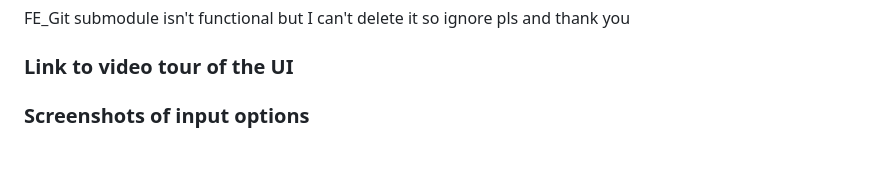
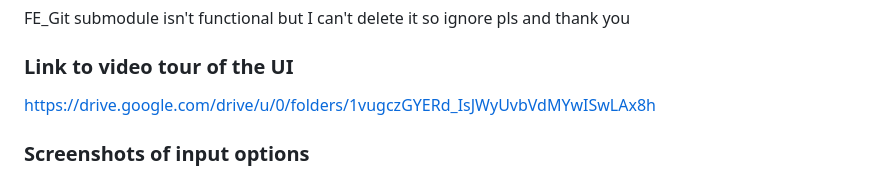
Before and after one commit to peppimakinen/yksil-projekti_k24, a Markdown page: README.md, the part around the change. Rendered like a GitHub page; blank space fills up the shorter version.

```diff
--- a/README.md
+++ b/README.md
@@ -6,7 +6,7 @@
 FE_Git submodule isn't functional but I can't delete it so ignore pls and thank you
 
 ### Link to video tour of the UI
-
+https://drive.google.com/drive/u/0/folders/1vugczGYERd_IsJWyUvbVdMYwISwLAx8h
 
 ### Screenshots of input options
 These did not show in the video for some reason <br>
```
